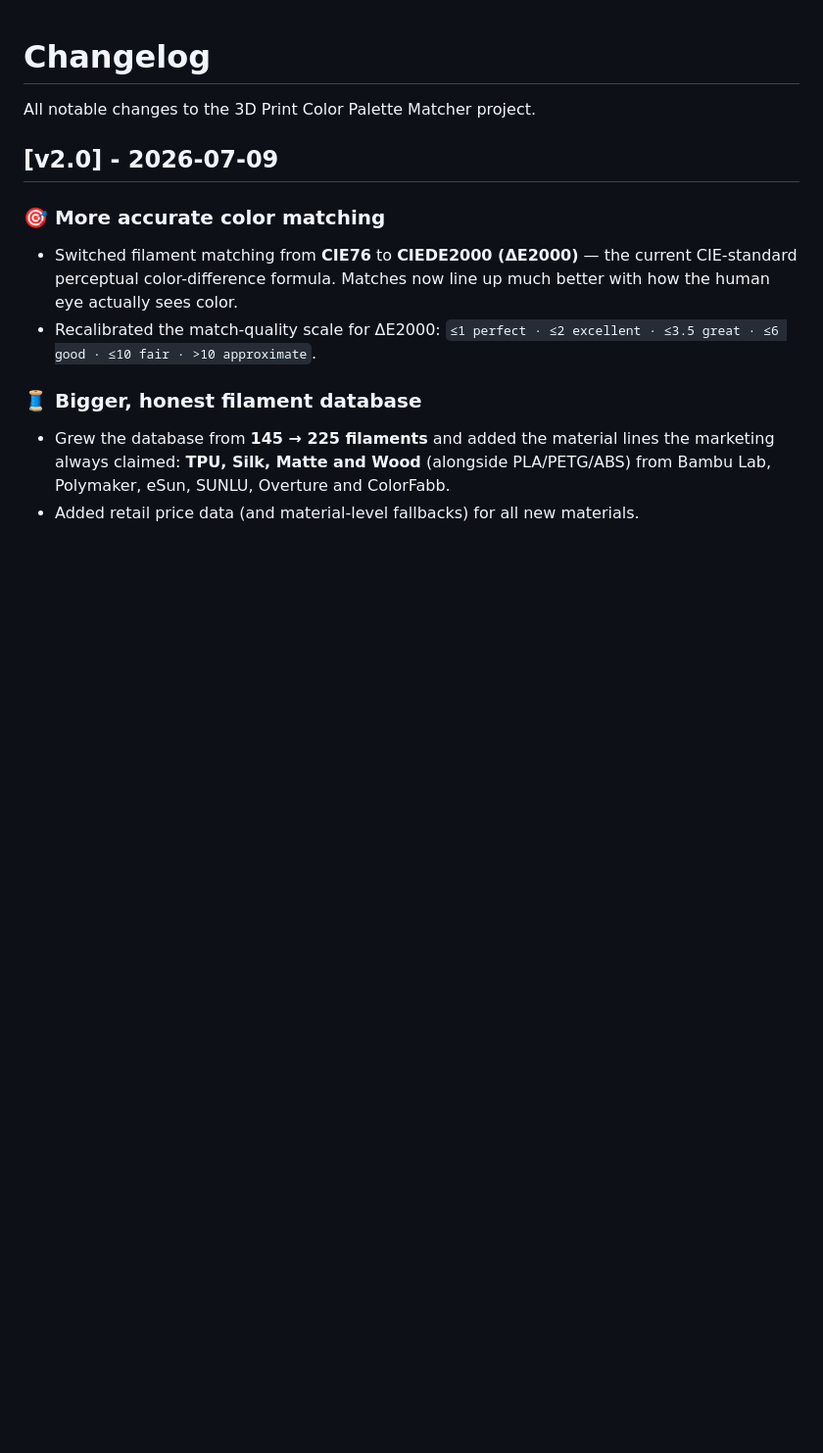
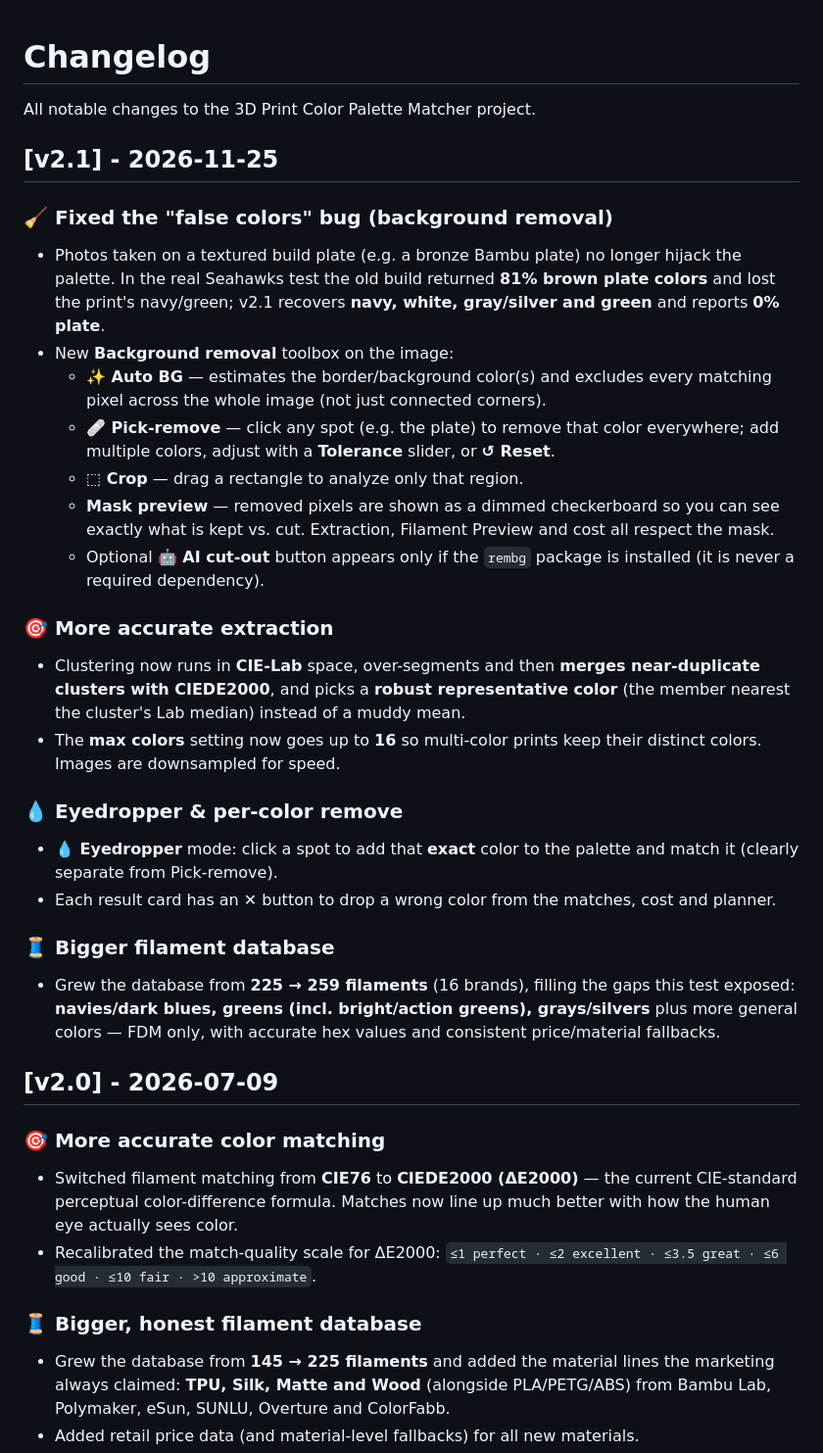
Before and after one commit to Netspecs/3d-color-palette-matcher, a Markdown page: CHANGELOG.md, the part around the change. Shown at 98% size. GitHub-like rendering; blank space fills up the shorter version.

```diff
--- a/CHANGELOG.md
+++ b/CHANGELOG.md
@@ -1,6 +1,45 @@
 # Changelog
 
 All notable changes to the 3D Print Color Palette Matcher project.
+
+## [v2.1] - 2026-11-25
+
+### 🧹 Fixed the "false colors" bug (background removal)
+- Photos taken on a textured build plate (e.g. a bronze Bambu plate) no longer
+  hijack the palette. In the real Seahawks test the old build returned **81%
+  brown plate colors** and lost the print's navy/green; v2.1 recovers **navy,
+  white, gray/silver and green** and reports **0% plate**.
+- New **Background removal** toolbox on the image:
+  - **✨ Auto BG** — estimates the border/background color(s) and excludes every
+    matching pixel across the whole image (not just connected corners).
+  - **🩹 Pick-remove** — click any spot (e.g. the plate) to remove that color
+    everywhere; add multiple colors, adjust with a **Tolerance** slider, or
+    **↺ Reset**.
+  - **⬚ Crop** — drag a rectangle to analyze only that region.
+  - **Mask preview** — removed pixels are shown as a dimmed checkerboard so you
+    can see exactly what is kept vs. cut. Extraction, Filament Preview and cost
+    all respect the mask.
+  - Optional **🤖 AI cut-out** button appears only if the `rembg` package is
+    installed (it is never a required dependency).
+
+### 🎯 More accurate extraction
+- Clustering now runs in **CIE-Lab** space, over-segments and then **merges
+  near-duplicate clusters with CIEDE2000**, and picks a **robust representative
+  color** (the member nearest the cluster's Lab median) instead of a muddy mean.
+- The **max colors** setting now goes up to **16** so multi-color prints keep
+  their distinct colors. Images are downsampled for speed.
+
+### 💧 Eyedropper & per-color remove
+- **💧 Eyedropper** mode: click a spot to add that **exact** color to the palette
+  and match it (clearly separate from Pick-remove).
+- Each result card has an **✕** button to drop a wrong color from the matches,
+  cost and planner.
+
+### 🧵 Bigger filament database
+- Grew the database from **225 → 259 filaments** (16 brands), filling the gaps
+  this test exposed: **navies/dark blues, greens (incl. bright/action greens),
+  grays/silvers** plus more general colors — FDM only, with accurate hex values
+  and consistent price/material fallbacks.
 
 ## [v2.0] - 2026-07-09
 
```
Also changed, not shown: README.md (+22 -3 lines), docs/v2_1_before_after.png (added), docs/v2_1_mask_preview.png (added), docs/v2_1_results.png (added), 7 other files.
